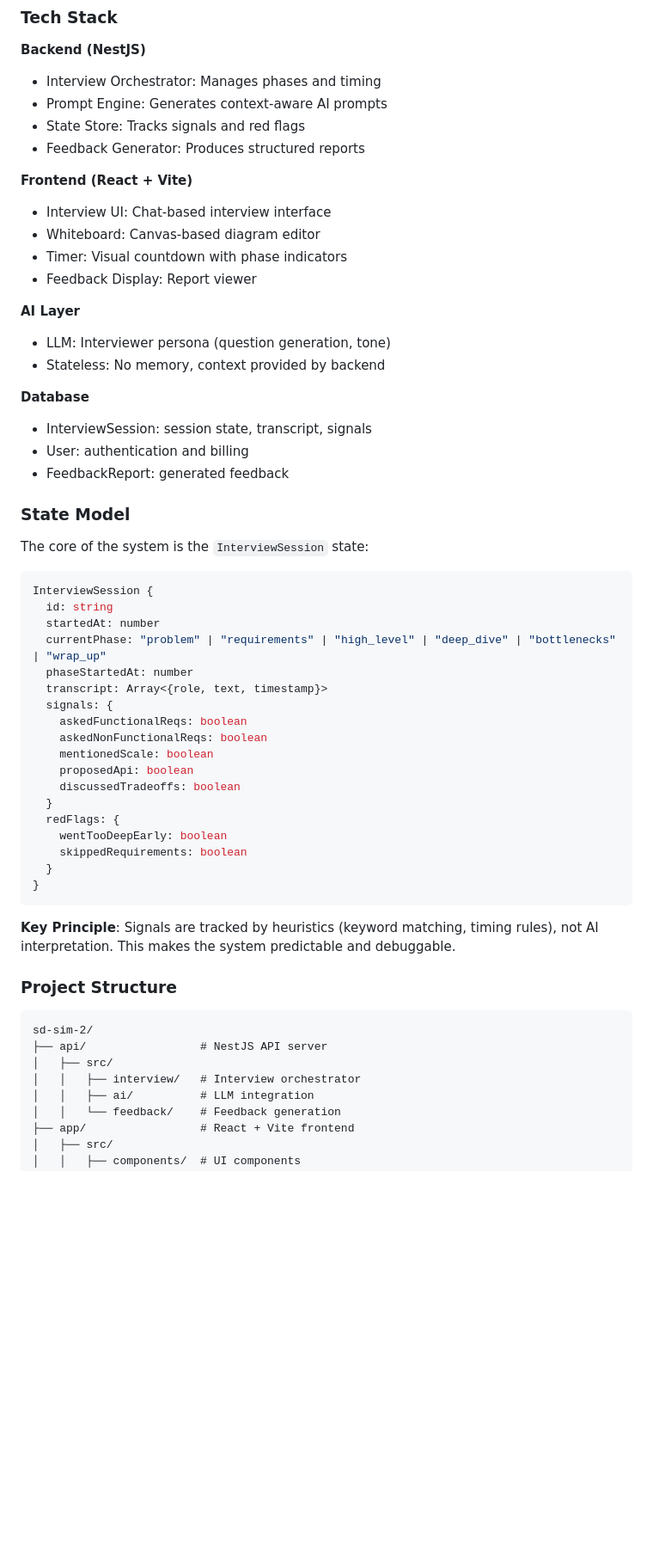
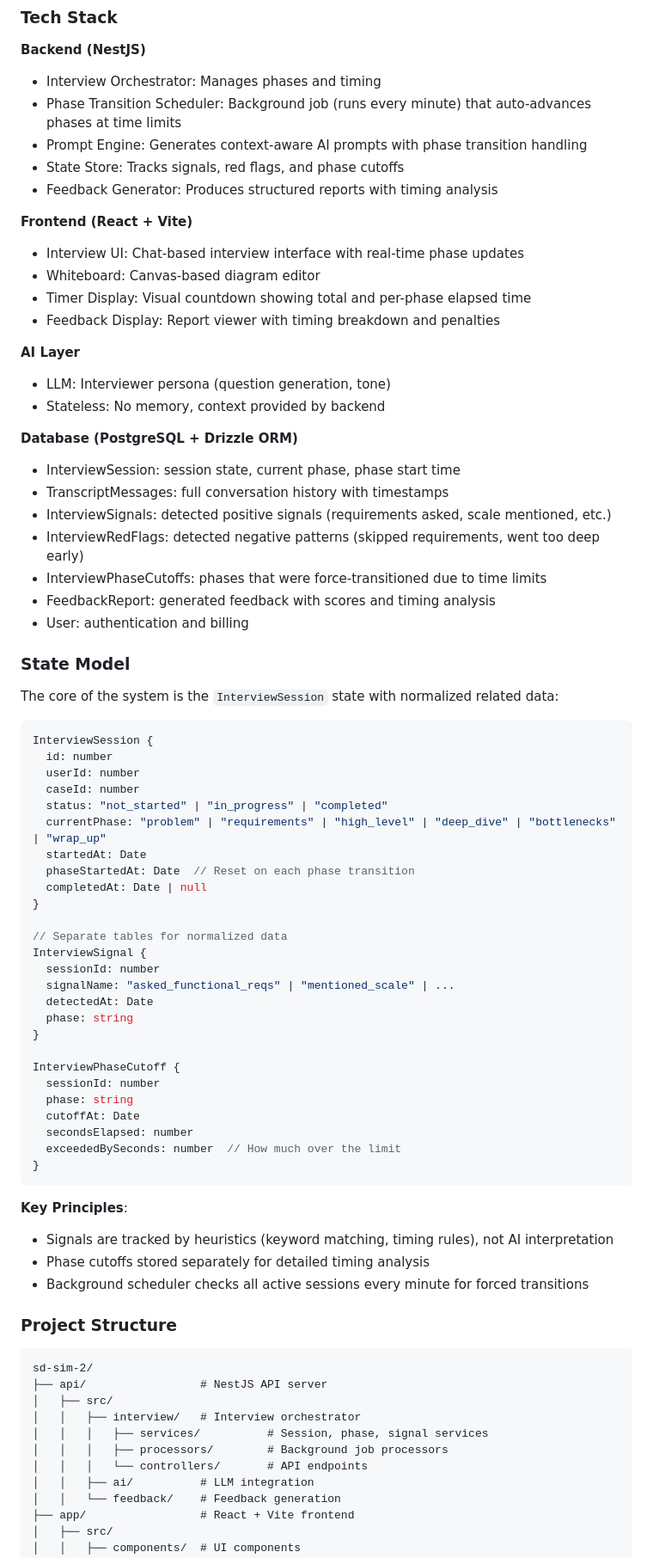
Before and after one commit to vitkarpov/systemdesigntrainer.com, a Markdown page: README.md, the part around one of its changes. Shown at 86% size. Drawn GitHub-style; blank space fills up the shorter version.

Commit message:
chore: update README

````diff
--- a/README.md
+++ b/README.md
@@ -62,51 +66,67 @@ A realistic interview simulator that:
 
 **Backend (NestJS)**
 - Interview Orchestrator: Manages phases and timing
-- Prompt Engine: Generates context-aware AI prompts
-- State Store: Tracks signals and red flags
-- Feedback Generator: Produces structured reports
+- Phase Transition Scheduler: Background job (runs every minute) that auto-advances phases at time limits
+- Prompt Engine: Generates context-aware AI prompts with phase transition handling
+- State Store: Tracks signals, red flags, and phase cutoffs
+- Feedback Generator: Produces structured reports with timing analysis
 
 **Frontend (React + Vite)**
-- Interview UI: Chat-based interview interface
+- Interview UI: Chat-based interview interface with real-time phase updates
 - Whiteboard: Canvas-based diagram editor
-- Timer: Visual countdown with phase indicators
-- Feedback Display: Report viewer
+- Timer Display: Visual countdown showing total and per-phase elapsed time
+- Feedback Display: Report viewer with timing breakdown and penalties
 
 **AI Layer**
 - LLM: Interviewer persona (question generation, tone)
 - Stateless: No memory, context provided by backend
 
-**Database**
-- InterviewSession: session state, transcript, signals
+**Database (PostgreSQL + Drizzle ORM)**
+- InterviewSession: session state, current phase, phase start time
+- TranscriptMessages: full conversation history with timestamps
+- InterviewSignals: detected positive signals (requirements asked, scale mentioned, etc.)
+- InterviewRedFlags: detected negative patterns (skipped requirements, went too deep early)
+- InterviewPhaseCutoffs: phases that were force-transitioned due to time limits
+- FeedbackReport: generated feedback with scores and timing analysis
 - User: authentication and billing
-- FeedbackReport: generated feedback
 
 ### State Model
 
-The core of the system is the `InterviewSession` state:
+The core of the system is the `InterviewSession` state with normalized related data:
 
 ```typescript
 InterviewSession {
-  id: string
-  startedAt: number
+  id: number
+  userId: number
+  caseId: number
+  status: "not_started" | "in_progress" | "completed"
   currentPhase: "problem" | "requirements" | "high_level" | "deep_dive" | "bottlenecks" | "wrap_up"
-  phaseStartedAt: number
-  transcript: Array<{role, text, timestamp}>
-  signals: {
-    askedFunctionalReqs: boolean
-    askedNonFunctionalReqs: boolean
-    mentionedScale: boolean
-    proposedApi: boolean
-    discussedTradeoffs: boolean
-  }
-  redFlags: {
-    wentTooDeepEarly: boolean
-    skippedRequirements: boolean
-  }
+  startedAt: Date
+  phaseStartedAt: Date  // Reset on each phase transition
+  completedAt: Date | null
+}
+
+// Separate tables for normalized data
+InterviewSignal {
+  sessionId: number
+  signalName: "asked_functional_reqs" | "mentioned_scale" | ...
+  detectedAt: Date
+  phase: string
+}
+
+InterviewPhaseCutoff {
+  sessionId: number
+  phase: string
+  cutoffAt: Date
+  secondsElapsed: number
+  exceededBySeconds: number  // How much over the limit
 }
 ```
 
-**Key Principle**: Signals are tracked by heuristics (keyword matching, timing rules), not AI interpretation. This makes the system predictable and debuggable.
+**Key Principles**:
+- Signals are tracked by heuristics (keyword matching, timing rules), not AI interpretation
+- Phase cutoffs stored separately for detailed timing analysis
+- Background scheduler checks all active sessions every minute for forced transitions
 
 ### Project Structure
 
@@ -115,6 +135,9 @@ sd-sim-2/
 ├── api/                 # NestJS API server
 │   ├── src/
 │   │   ├── interview/   # Interview orchestrator
+│   │   │   ├── services/          # Session, phase, signal services
+│   │   │   ├── processors/        # Background job processors
+│   │   │   └── controllers/       # API endpoints
 │   │   ├── ai/          # LLM integration
 │   │   └── feedback/    # Feedback generation
 ├── app/                 # React + Vite frontend
````
Also changed, not shown: other parts of README.md (+39 -13 lines).
